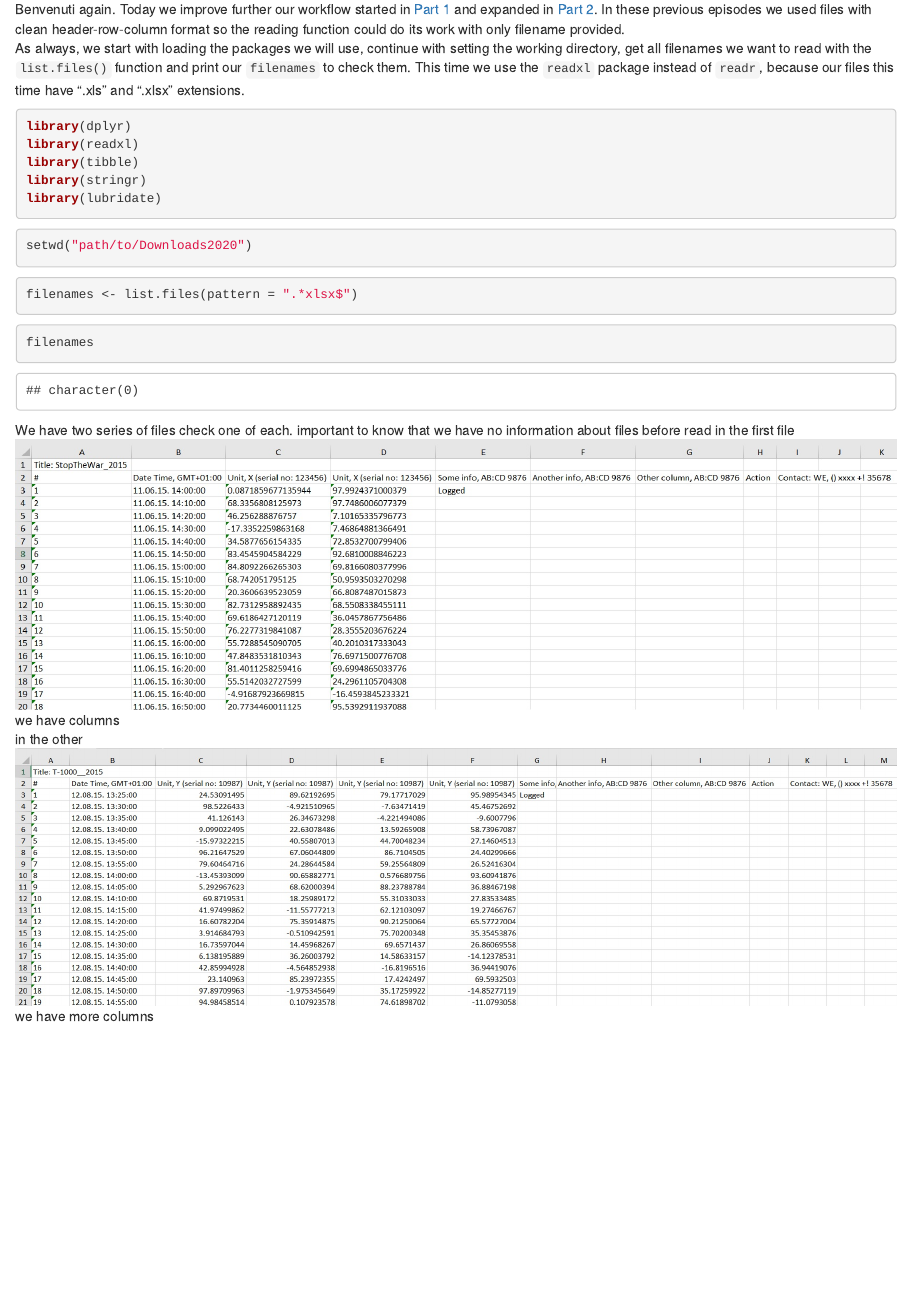
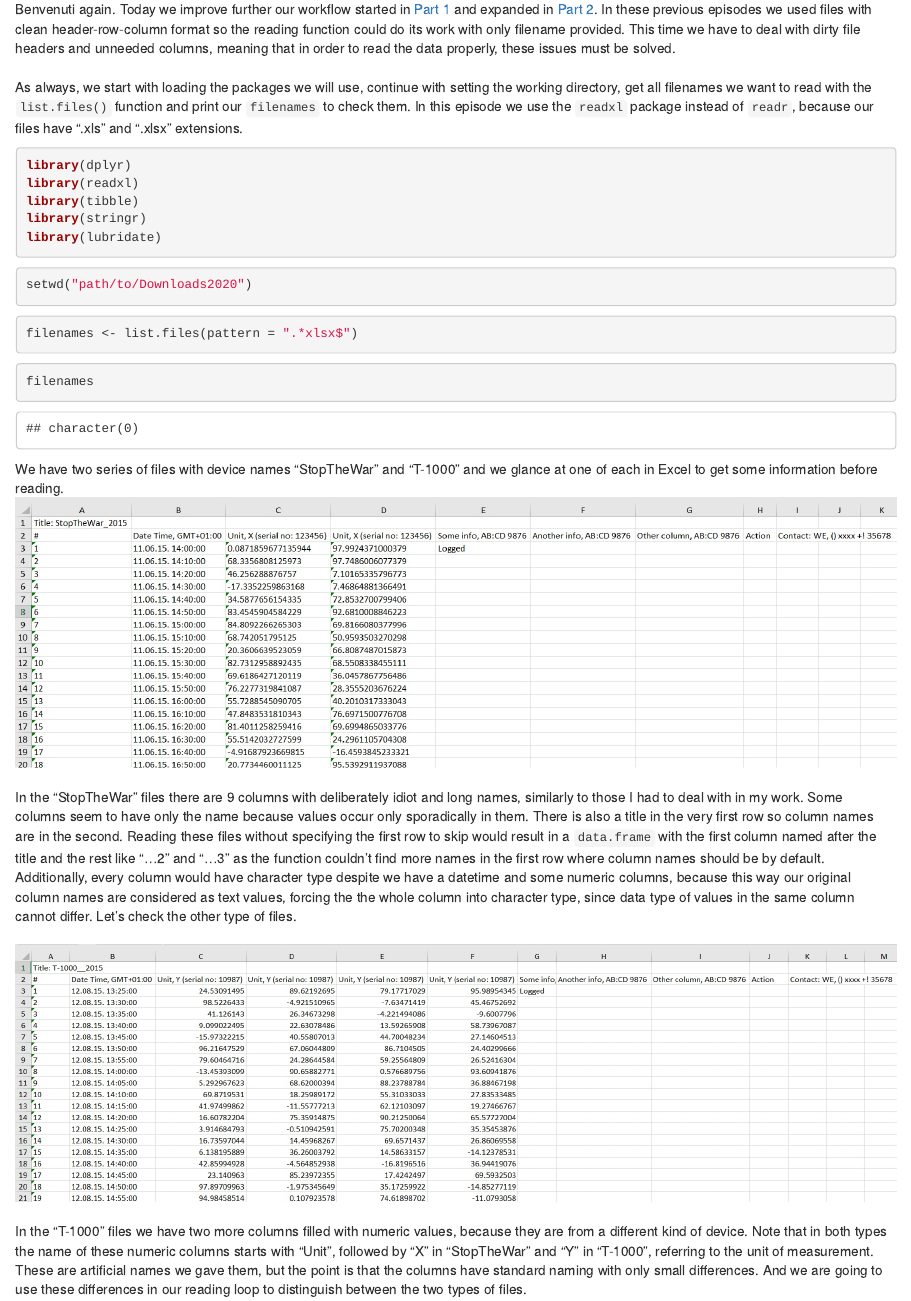
Before and after one commit to marianodatrani/cmm-site, an R Markdown document (content/blog/2022-09-19-merging-spreadsheet-or-csv-files-into-one-dataframe-part-3/index.Rmarkdown): the page in a window 1100 px wide, from 170 px down. Rendered offline with R 4.5, knitr and Pandoc, with nearby package versions.

Commit message:
add text

````diff
--- a/content/blog/2022-09-19-merging-spreadsheet-or-csv-files-into-one-dataframe-part-3/index.Rmarkdown
+++ b/content/blog/2022-09-19-merging-spreadsheet-or-csv-files-into-one-dataframe-part-3/index.Rmarkdown
@@ -14,8 +14,9 @@ series: ~
 layout: single
 ---
 
-Benvenuti again. Today we improve further our workflow started in [Part 1](https://datamariano.netlify.app/blog/2022-09-07-merging-spreadsheet-or-csv-files-into-one-dataframe-part-1/) and expanded in [Part 2](https://datamariano.netlify.app/blog/2022-09-14-merging-spreadsheet-or-csv-files-into-one-dataframe-part-2/). In these previous episodes we used files with clean header-row-column format so the reading function could do its work with only filename provided.  \
-As always, we start with loading the packages we will use, continue with setting the working directory, get all filenames we want to read with the `list.files()` function and print our `filenames` to check them. This time we use the `readxl` package instead of `readr`, because our files this time have ".xls" and ".xlsx" extensions.
+Benvenuti again. Today we improve further our workflow started in [Part 1](https://datamariano.netlify.app/blog/2022-09-07-merging-spreadsheet-or-csv-files-into-one-dataframe-part-1/) and expanded in [Part 2](https://datamariano.netlify.app/blog/2022-09-14-merging-spreadsheet-or-csv-files-into-one-dataframe-part-2/). In these previous episodes we used files with clean header-row-column format so the reading function could do its work with only filename provided. This time we have to deal with dirty file headers and unneeded columns, meaning that in order to read the data properly, these issues must be solved. \
+\
+As always, we start with loading the packages we will use, continue with setting the working directory, get all filenames we want to read with the `list.files()` function and print our `filenames` to check them. In this episode we use the `readxl` package instead of `readr`, because our files have ".xls" and ".xlsx" extensions.
 
 ```{r packages, message=FALSE}
 
@@ -51,8 +52,14 @@ filenames
 
 ```
 
-We have two series of files check one of each. important to know that we have no information about files before read in the first file ![stw image](stopthewar.jpg) we have columns \
-in the other ![t1000 image](t1000.jpg) we have more columns
+We have two series of files with device names "StopTheWar" and "T-1000" and we glance at one of each in Excel to get some information before reading. \
+![stw image](stopthewar.jpg) \
+\
+In the "StopTheWar" files there are 9 columns with deliberately idiot and long names, similarly to those I had to deal with in my work. Some columns seem to have only the name because values occur only sporadically in them. There is also a title in the very first row so column names are in the second. Reading these files without specifying the first row to skip would result in a `data.frame` with the first column named after the title and the rest like "...2" and "...3" as the function couldn't find more names in the first row where column names should be by default. Additionally, every column would have character type despite we have a datetime and some numeric columns, because this way our original column names are considered as text values, forcing the the whole column into character type, since data type of values in the same column cannot differ. Let's check the other type of files.\
+\
+![t1000 image](t1000.jpg) \
+\
+In the "T-1000" files we have two more columns filled with numeric values, because they are from a different kind of device. Note that in both types the name of these numeric columns starts with "Unit", followed by "X" in "StopTheWar" and "Y" in "T-1000", referring to the unit of measurement. These are artificial names we gave them, but the point is that the columns have standard naming with only small differences. And we are going to use these differences in our reading loop to distinguish between the two types of files.
 
 ```{r}
 
````
Also changed, not shown: 1 other file.
